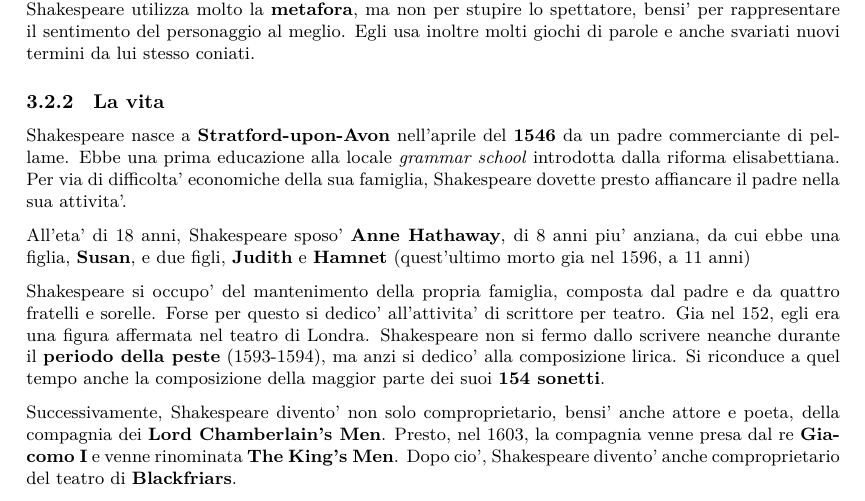
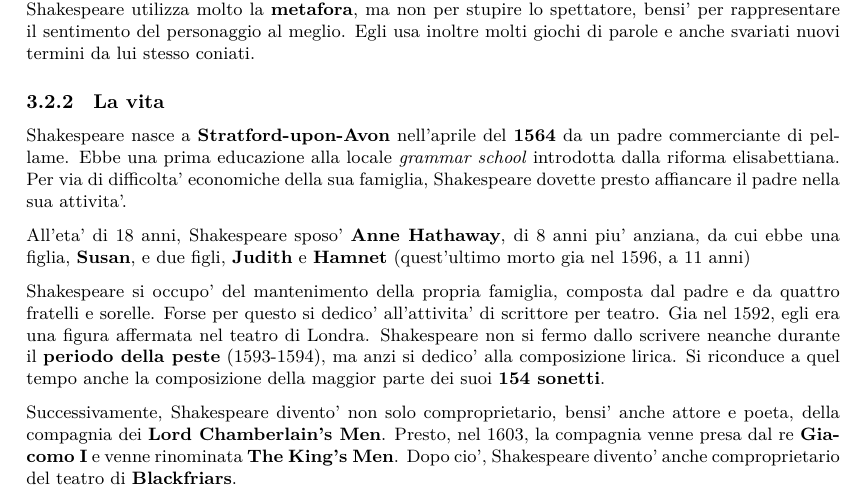
Before and after one commit to ZenT3600/appunti, a LaTeX document (Notes.tex): part of page 7 of 11, cut so that both start at the same text. Compiled offline with XeLaTeX.

Commit message:
Automatic Commit n.Fri Nov 11 09:23:15 CET 2022

```diff
--- a/Notes.tex
+++ b/Notes.tex
@@ -247,11 +247,11 @@
     Nel teatro shakespeareano e' spesso, se non sempre, presente un elemento \textit{comico-grottesco} ed uno tragico. Se non per questa caratteristica, il suo teatro sfugge da ogni tipo di rigida classificazione. La sua opera e' soprattutto moderna nei suoi modi espressivi, tipici del periodo barocco. Infatti Shakespeare utilizza molto la \textbf{metafora}, ma non per stupire lo spettatore, bensi' per rappresentare il sentimento del personaggio al meglio. Egli usa inoltre molti giochi di parole e anche svariati nuovi termini da lui stesso coniati.
 
     \subsubsection{La vita}
-    Shakespeare nasce a \textbf{Stratford-upon-Avon} nell'aprile del \textbf{1546} da un padre commerciante di pellame. Ebbe una prima educazione alla locale \textit{grammar school} introdotta dalla riforma elisabettiana. Per via di difficolta' economiche della sua famiglia, Shakespeare dovette presto affiancare il padre nella sua attivita'.
+    Shakespeare nasce a \textbf{Stratford-upon-Avon} nell'aprile del \textbf{1564} da un padre commerciante di pellame. Ebbe una prima educazione alla locale \textit{grammar school} introdotta dalla riforma elisabettiana. Per via di difficolta' economiche della sua famiglia, Shakespeare dovette presto affiancare il padre nella sua attivita'.
 
     All'eta' di 18 anni, Shakespeare sposo' \textbf{Anne Hathaway}, di 8 anni piu' anziana, da cui ebbe una figlia, \textbf{Susan}, e due figli, \textbf{Judith} e \textbf{Hamnet} \small{(quest'ultimo morto gia nel 1596, a 11 anni)}
 
-    Shakespeare si occupo' del mantenimento della propria famiglia, composta dal padre e da quattro fratelli e sorelle. Forse per questo si dedico' all'attivita' di scrittore per teatro. Gia nel 152, egli era una figura affermata nel teatro di Londra. Shakespeare non si fermo dallo scrivere neanche durante il \textbf{periodo della peste} \small{(1593-1594)}, ma anzi si dedico' alla composizione lirica. Si riconduce a quel tempo anche la composizione della maggior parte dei suoi \textbf{154 sonetti}.
+    Shakespeare si occupo' del mantenimento della propria famiglia, composta dal padre e da quattro fratelli e sorelle. Forse per questo si dedico' all'attivita' di scrittore per teatro. Gia nel 1592, egli era una figura affermata nel teatro di Londra. Shakespeare non si fermo dallo scrivere neanche durante il \textbf{periodo della peste} \small{(1593-1594)}, ma anzi si dedico' alla composizione lirica. Si riconduce a quel tempo anche la composizione della maggior parte dei suoi \textbf{154 sonetti}.
 
     Successivamente, Shakespeare divento' non solo comproprietario, bensi' anche attore e poeta, della compagnia dei \textbf{Lord Chamberlain's Men}. Presto, nel 1603, la compagnia venne presa dal re \textbf{Giacomo I} e venne rinominata \textbf{The King's Men}. Dopo cio', Shakespeare divento' anche comproprietario del teatro di \textbf{Blackfriars}.
 
```
Also changed, not shown: Notes.pdf.
